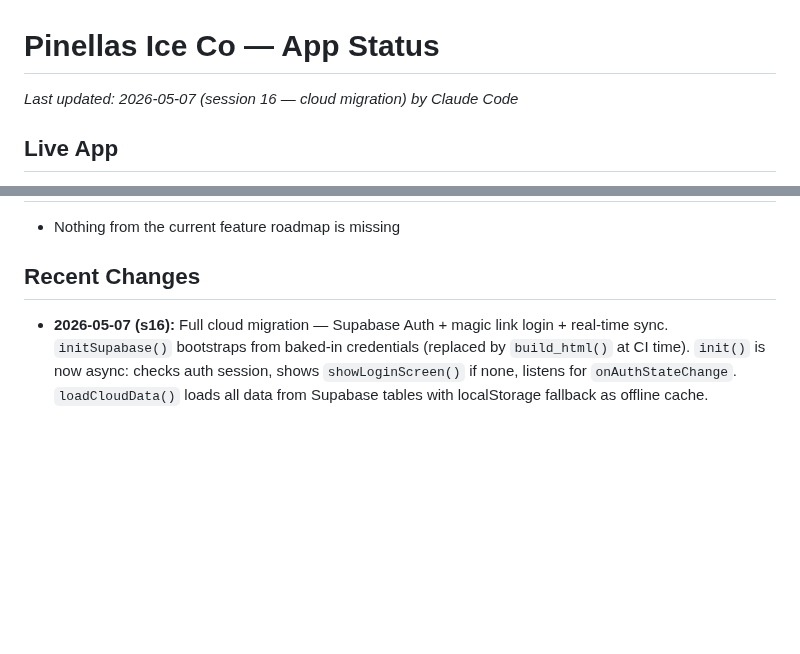
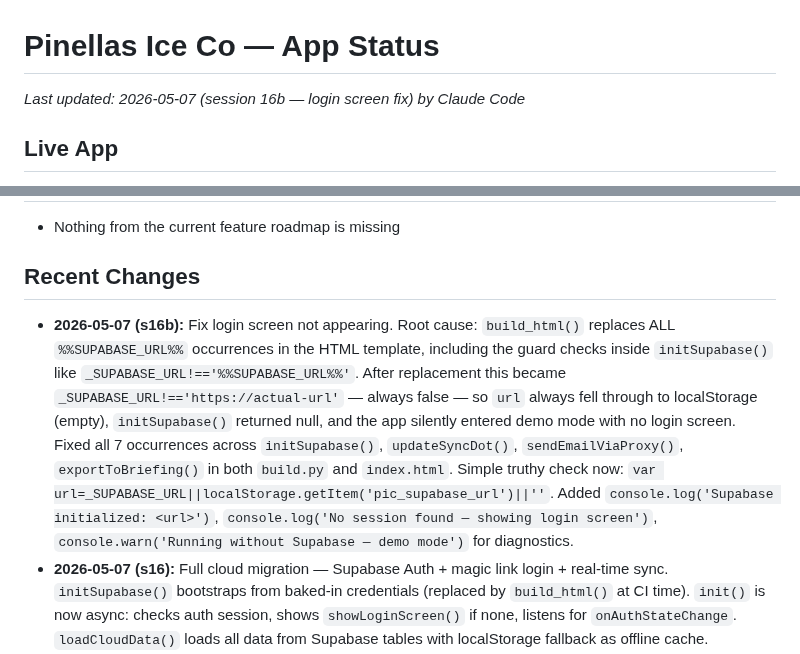
Before and after one commit to pinellasiceco/Pinellasiceco, a Markdown page: APP_STATUS.md, 2 parts joined by grey strips. Drawn GitHub-style; blank space fills up the shorter version.

Commit message:
chore: update APP_STATUS for s16b login screen fix
https://claude.ai/code/session_01KjBRWLYFFhmWzybRygTzfH

```diff
--- a/APP_STATUS.md
+++ b/APP_STATUS.md
@@ -1,5 +1,5 @@
 # Pinellas Ice Co — App Status
-*Last updated: 2026-05-07 (session 16 — cloud migration) by Claude Code*
+*Last updated: 2026-05-07 (session 16b — login screen fix) by Claude Code*
 
 ## Live App
 - URL: https://pinellasiceco.github.io/Pinellasiceco
@@ -136,6 +136,7 @@ To force a fresh PWA load after a push: open the URL directly in Safari (not the
 - Nothing from the current feature roadmap is missing
 
 ## Recent Changes
+- **2026-05-07 (s16b):** Fix login screen not appearing. Root cause: `build_html()` replaces ALL `%%SUPABASE_URL%%` occurrences in the HTML template, including the guard checks inside `initSupabase()` like `_SUPABASE_URL!=='%%SUPABASE_URL%%'`. After replacement this became `_SUPABASE_URL!=='https://actual-url'` — always false — so `url` always fell through to localStorage (empty), `initSupabase()` returned null, and the app silently entered demo mode with no login screen. Fixed all 7 occurrences across `initSupabase()`, `updateSyncDot()`, `sendEmailViaProxy()`, `exportToBriefing()` in both `build.py` and `index.html`. Simple truthy check now: `var url=_SUPABASE_URL||localStorage.getItem('pic_supabase_url')||''`. Added `console.log('Supabase initialized: <url>')`, `console.log('No session found — showing login screen')`, `console.warn('Running without Supabase — demo mode')` for diagnostics.
 - **2026-05-07 (s16):** Full cloud migration — Supabase Auth + magic link login + real-time sync. `initSupabase()` bootstraps from baked-in credentials (replaced by `build_html()` at CI time). `init()` is now async: checks auth session, shows `showLoginScreen()` if none, listens for `onAuthStateChange`. `loadCloudData()` loads all data from Supabase tables with localStorage fallback as offline cache. `subscribeRealtime()` subscribes to `pic_log` + `pic_customers` postgres_changes for live cross-device sync. `lSave()` / `custSave()` / `phSave()` now write to Supabase via `sbUpsert()` in addition to localStorage. Python `push_to_supabase()` pushes P[] and PARTNERS[] to Supabase at CI build time. `rebuild.yml` passes new secrets to build step. Settings overlay shows logged-in email + Sign Out button. Offline/demo mode preserved: if Supabase not configured, login screen skipped and app uses localStorage. 75/75 tests passing. sw.js bumped to `pic-20260507c`. **Requires Supabase SQL setup + 4 GitHub Secrets before login flow works** — see Next Session Priorities.
 - **2026-05-07 (s15 patch):** Fix button in churn-risk widget now calls `navigateToClientService(id)` — switches to Clients tab, opens Service sub-tab, smooth-scrolls to `#svc-card-{id}` with 2s red outline highlight. Each `.svc-card` now has `id="svc-card-{p.id}"`. iOS `ontouchend` on Fix button. sw.js bumped to `pic-20260507b`.
 - **2026-05-07 (s15):** Four fixes — (1) FIX 1: `normO()` was mapping `'quoted'` → `'in_play'`, breaking `getProspectStage()` so prospects never appeared in Pipeline → Quoted. Removed that mapping; `quoted` is now a first-class outcome with its own OI label ("Quote Sent ✓") and colour. Logging Quoted shows "📄 Moved to Pipeline → Quoted" toast and navigates to that stage. (2) FIX 2: `getBlockedOutcomes(p)` enforces forward-only stage progression — outcome buttons grey with 🔒 when a move would regress stage; Lost prospects get a dedicated 🔄 Re-engage button. (3) FIX 3: Pipeline `.dc` cards get `data-id` + `ontouchend`; Route "Details"/"Remove" buttons and Client "Details" button get `ontouchend`; global IIFE extended to handle `.dc[data-id]` taps — all reliable on iOS Safari. (4) FIX 4: Python `classify_change()` adds `change_severity` field (urgent/warning/info) to every P[] record. Home tab New Since Yesterday splits into 🚨 Urgent / ⚠️ Watch / ℹ️ Info sub-sections. `send_briefing.py` email restructured identically, subject line leads with urgent count. sw.js bumped to `pic-20260507a`; 75/75 tests passing.
```
